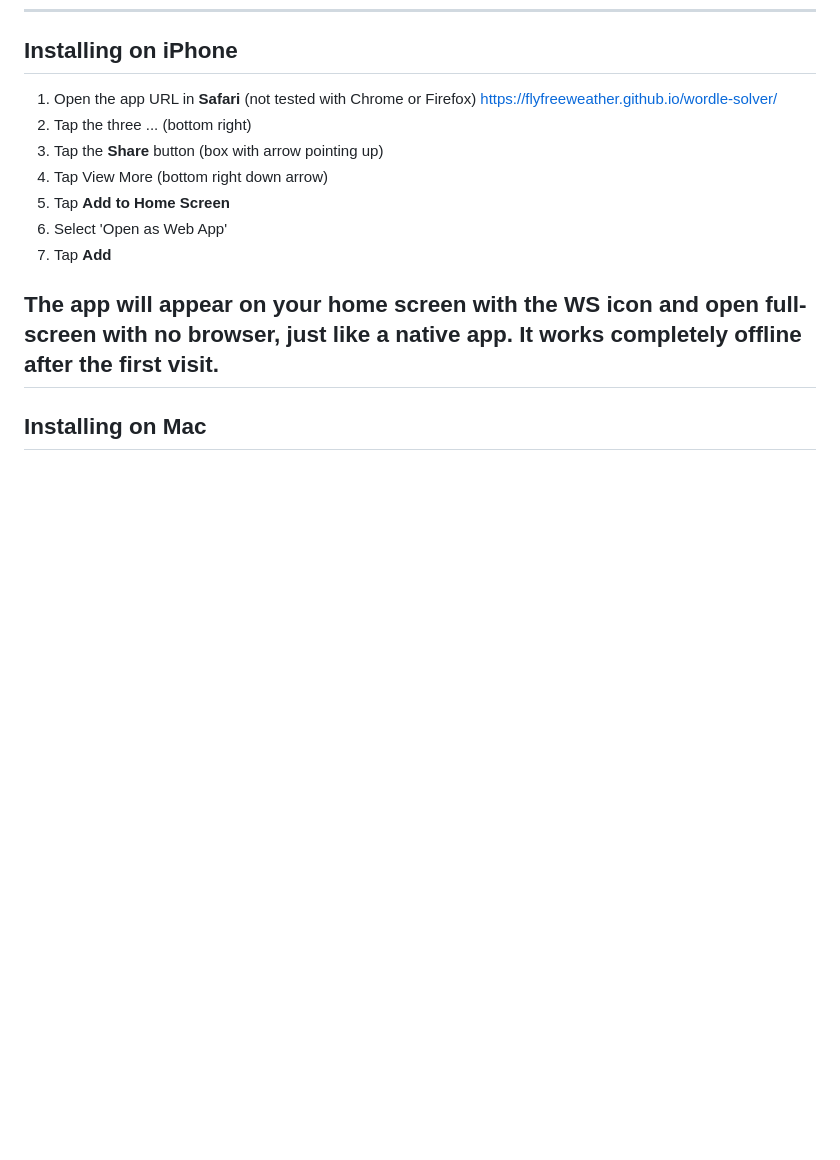
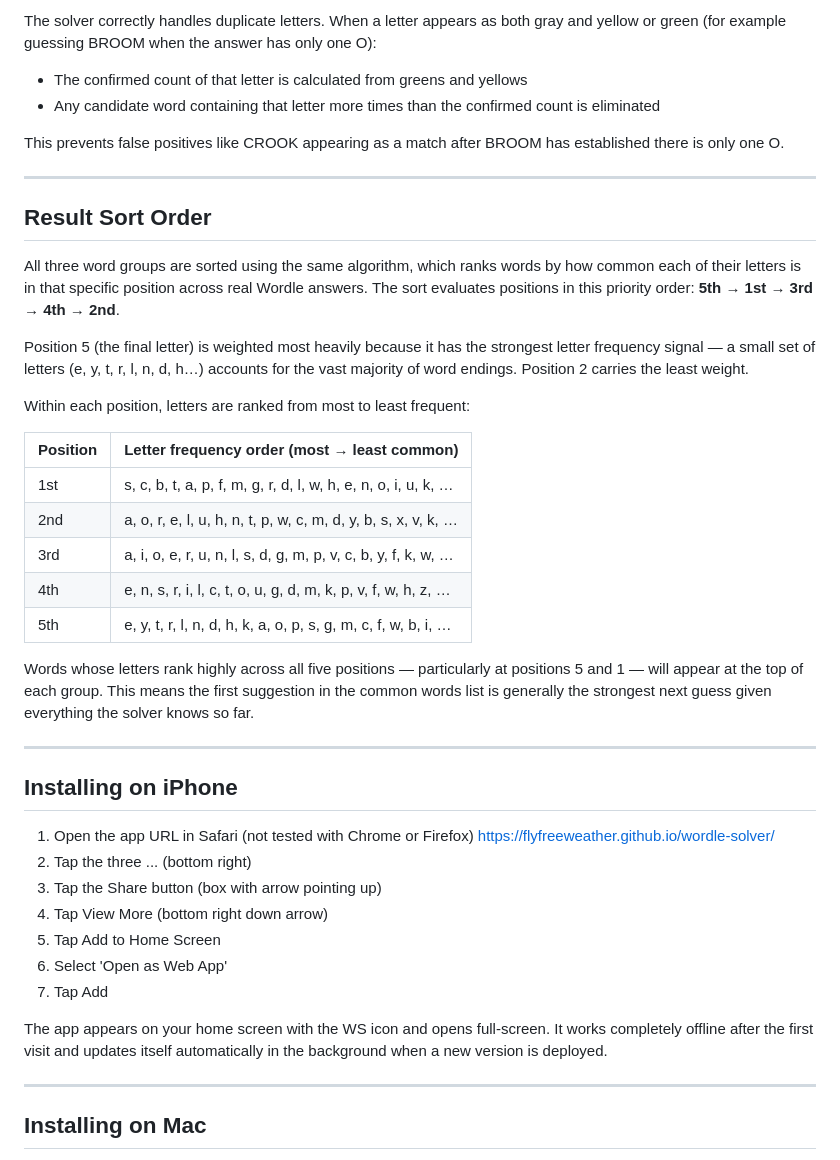
Before and after one commit to flyfreeweather/wordle-solver, a Markdown page: README.md, the part around one of its changes. GitHub-like rendering; blank space fills up the shorter version.

```diff
--- a/README.md
+++ b/README.md
@@ -33,17 +78,43 @@ Built as a Progressive Web App (PWA) so it can be installed directly to your iPh
+The solver correctly handles duplicate letters. When a letter appears as both gray and yellow or green (for example guessing BROOM when the answer has only one O):
+
+- The confirmed count of that letter is calculated from greens and yellows
+- Any candidate word containing that letter more times than the confirmed count is eliminated
+
+This prevents false positives like CROOK appearing as a match after BROOM has established there is only one O.
+
+-----
+## Result Sort Order
+
+All three word groups are sorted using the same algorithm, which ranks words by how common each of their letters is in that specific position across real Wordle answers. The sort evaluates positions in this priority order: **5th → 1st → 3rd → 4th → 2nd**.
+
+Position 5 (the final letter) is weighted most heavily because it has the strongest letter frequency signal — a small set of letters (e, y, t, r, l, n, d, h…) accounts for the vast majority of word endings. Position 2 carries the least weight.
+
+Within each position, letters are ranked from most to least frequent:
+
+| Position | Letter frequency order (most → least common) |
+|----------|----------------------------------------------|
+| 1st      | s, c, b, t, a, p, f, m, g, r, d, l, w, h, e, n, o, i, u, k, … |
+| 2nd      | a, o, r, e, l, u, h, n, t, p, w, c, m, d, y, b, s, x, v, k, … |
+| 3rd      | a, i, o, e, r, u, n, l, s, d, g, m, p, v, c, b, y, f, k, w, … |
+| 4th      | e, n, s, r, i, l, c, t, o, u, g, d, m, k, p, v, f, w, h, z, … |
+| 5th      | e, y, t, r, l, n, d, h, k, a, o, p, s, g, m, c, f, w, b, i, … |
+
+Words whose letters rank highly across all five positions — particularly at positions 5 and 1 — will appear at the top of each group. This means the first suggestion in the common words list is generally the strongest next guess given everything the solver knows so far.
+
+-----
 ## Installing on iPhone
 
-1. Open the app URL in **Safari** (not tested with Chrome or Firefox)
- https://flyfreeweather.github.io/wordle-solver/
+1. Open the app URL in Safari (not tested with Chrome or Firefox) https://flyfreeweather.github.io/wordle-solver/
 1. Tap the three ... (bottom right)
-1. Tap the **Share** button (box with arrow pointing up)
+1. Tap the Share button (box with arrow pointing up)
 1. Tap View More (bottom right down arrow)
-1. Tap **Add to Home Screen**
+1. Tap Add to Home Screen
 1. Select 'Open as Web App'
-1. Tap **Add**
+1. Tap Add
 
-The app will appear on your home screen with the WS icon and open full-screen with no browser, just like a native app. It works completely offline after the first visit.
+The app appears on your home screen with the WS icon and opens full-screen. It works completely offline after the first visit and updates itself automatically in the background when a new version is deployed.
+
 -----
-
 ## Installing on Mac
 
 1. Open the app URL in Brave (not tested with Safari, Chrome or Firefox)
```
Also changed, not shown: other parts of README.md (+73 -51 lines).
